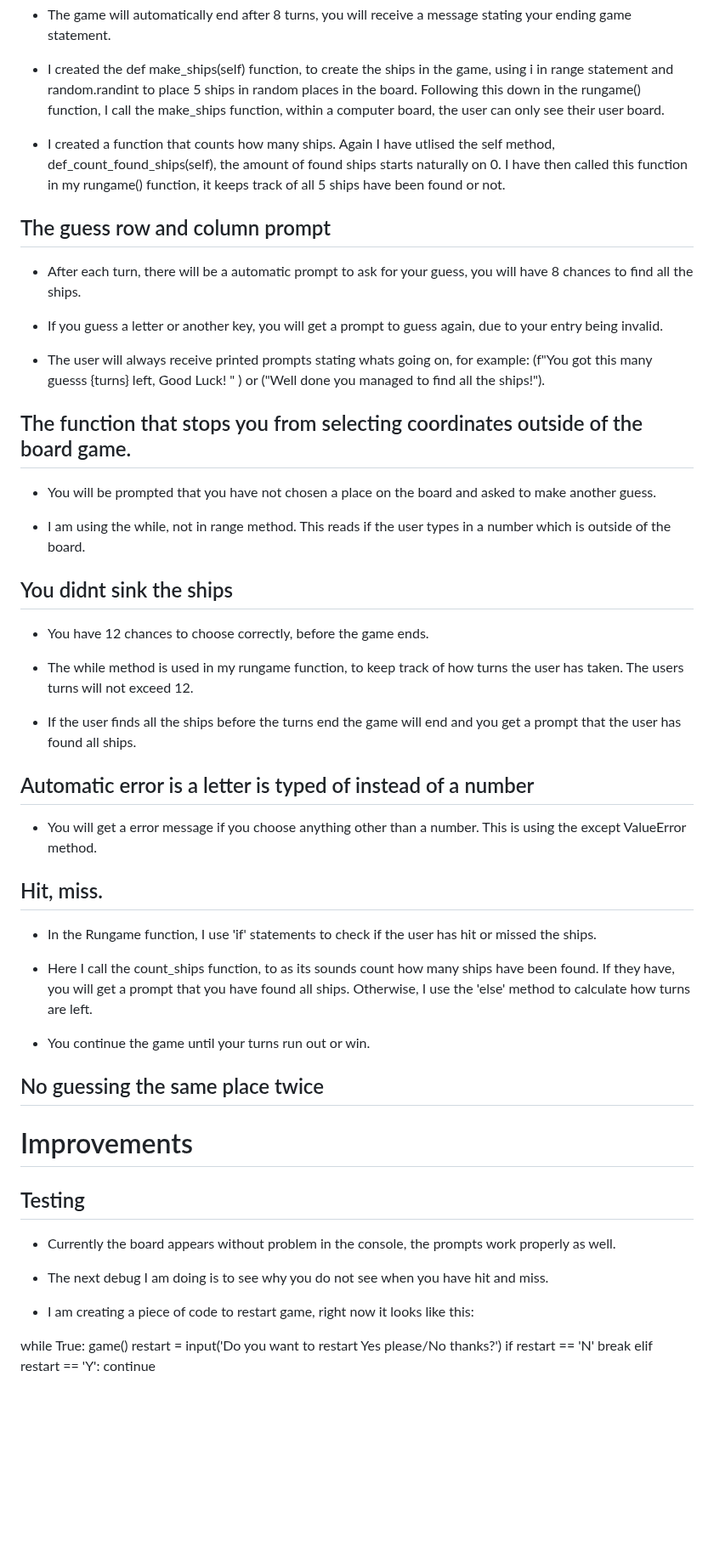
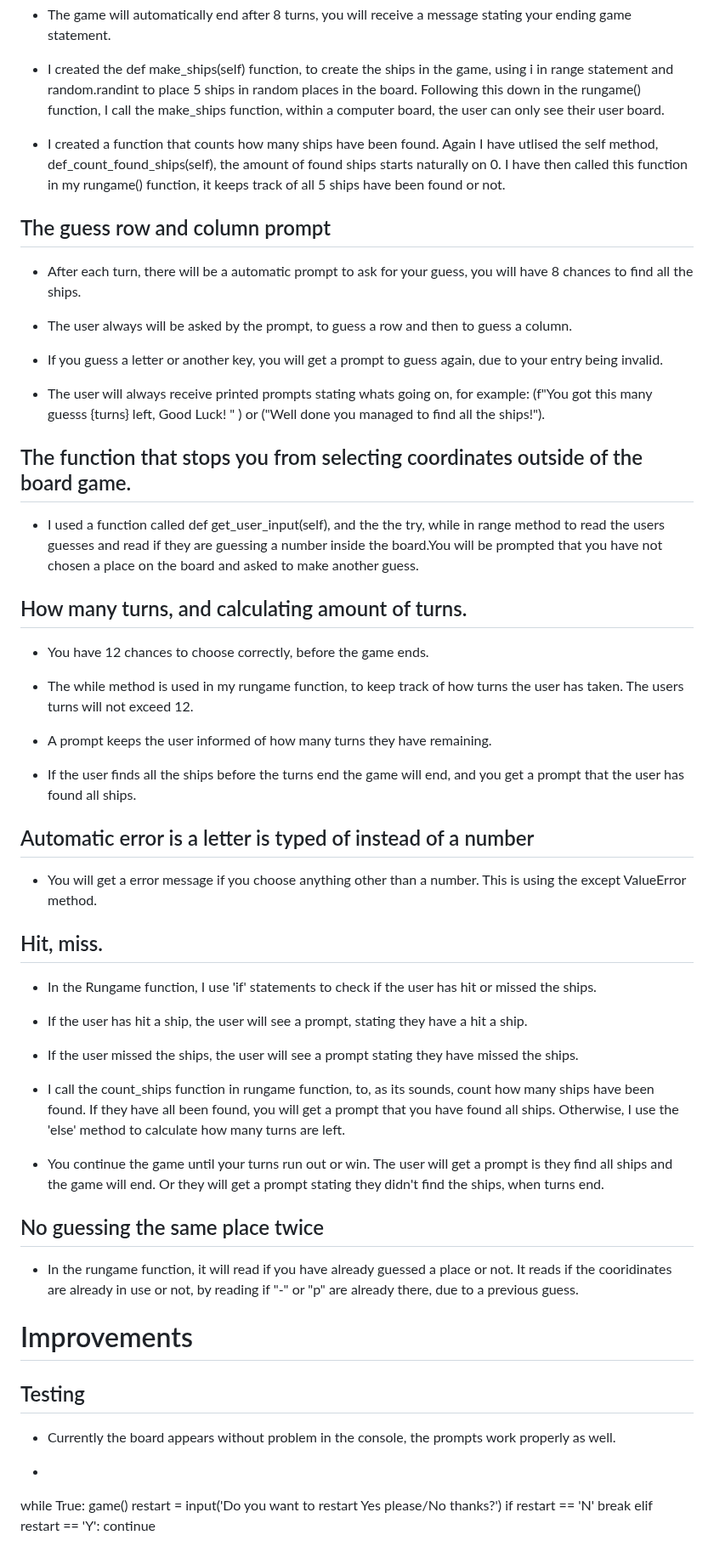
Before and after one commit to hnjw-png/battleships, a Markdown page: README.md, the part around the change. Shown at 85% size. GitHub-like rendering; blank space fills up the shorter version.

Commit message:
add explanations for each part of the game in readme

```diff
--- a/README.md
+++ b/README.md
@@ -46,12 +46,14 @@ Its a challenging game
 
 * I created the def make_ships(self) function, to create the ships in the game, using i in range statement and random.randint to place 5 ships in random places in the board. Following this down in the rungame() function, I call the make_ships function, within a computer board, the user can only see their user board.
 
-* I created a function that counts how many ships. Again I have utlised the self method, def_count_found_ships(self), the amount of found ships starts naturally on 0. I have then called this function in my rungame() function, it keeps track of all 5 ships have been found or not.
+* I created a function that counts how many ships have been found. Again I have utlised the self method, def_count_found_ships(self), the amount of found ships starts naturally on 0. I have then called this function in my rungame() function, it keeps track of all 5 ships have been found or not.
 
 
 ## The guess row and column prompt
 
 * After each turn, there will be a automatic prompt to ask for your guess, you will have 8 chances to find all the ships.
+
+* The user always will be asked by the prompt, to guess a row and then to guess a column.
 
 * If you guess a letter or another key, you will get a prompt to guess again, due to your entry being invalid.
 
@@ -60,18 +62,18 @@ Its a challenging game
 
 ## The function that stops you from selecting coordinates outside of the board game.
 
-* You will be prompted that you have not chosen a place on the board and asked to make another guess.
+* I used a function called def get_user_input(self), and the the try, while in range method to read the users guesses and read if they are guessing a number inside the board.You will be prompted that you have not chosen a place on the board and asked to make another guess.
 
-* I am using the while, not in range method. This reads if the user types in a number which is outside of the board.
 
-## You didnt sink the ships
+## How many turns, and calculating amount of turns.
 
 * You have 12 chances to choose correctly, before the game ends.
 
 * The while method is used in my rungame function, to keep track of how turns the user has taken. The users turns will not exceed 12.
 
-* If the user finds all the ships before the turns end the game will end and you get a prompt that the user has found all ships.
+* A prompt keeps the user informed of how many turns they have remaining.
 
+* If the user finds all the ships before the turns end the game will end, and you get a prompt that the user has found all ships.
 
 
 ## Automatic error is a letter is typed of instead of a number
@@ -82,11 +84,17 @@ Its a challenging game
 
 * In the Rungame function, I use 'if' statements to check if the user has hit or missed the ships.
 
-* Here I call the count_ships function, to as its sounds count how many ships have been found. If they have, you will get a prompt that you have found all ships. Otherwise, I use the 'else' method to calculate how turns are left.
+* If the user has hit a ship, the user will see a prompt, stating they have a hit a ship.
 
-* You continue the game until your turns run out or win.
+* If the user missed the ships, the user will see a prompt stating they have missed the ships.
+
+* I call the count_ships function in rungame function, to, as its sounds, count how many ships have been found. If they have all been found, you will get a prompt that you have found all ships. Otherwise, I use the 'else' method to calculate how many turns are left.
+
+* You continue the game until your turns run out or win. The user will get a prompt is they find all ships and the game will end. Or they will get a prompt stating they didn't find the ships, when turns end.
 
 ## No guessing the same place twice
+
+* In the rungame function, it will read if you have already guessed a place or not. It reads if the cooridinates are already in use or not, by reading if "-" or "p" are already there, due to a previous guess.
 
 # Improvements
 
@@ -96,9 +104,7 @@ Its a challenging game
 
 * Currently the board appears without problem in the console, the prompts work properly as well.
 
-* The next debug I am doing is to see why you do not see when you have hit and miss.
-
-* I am creating a piece of code to restart game, right now it looks like this:
+*
 
 
 while True:
```
